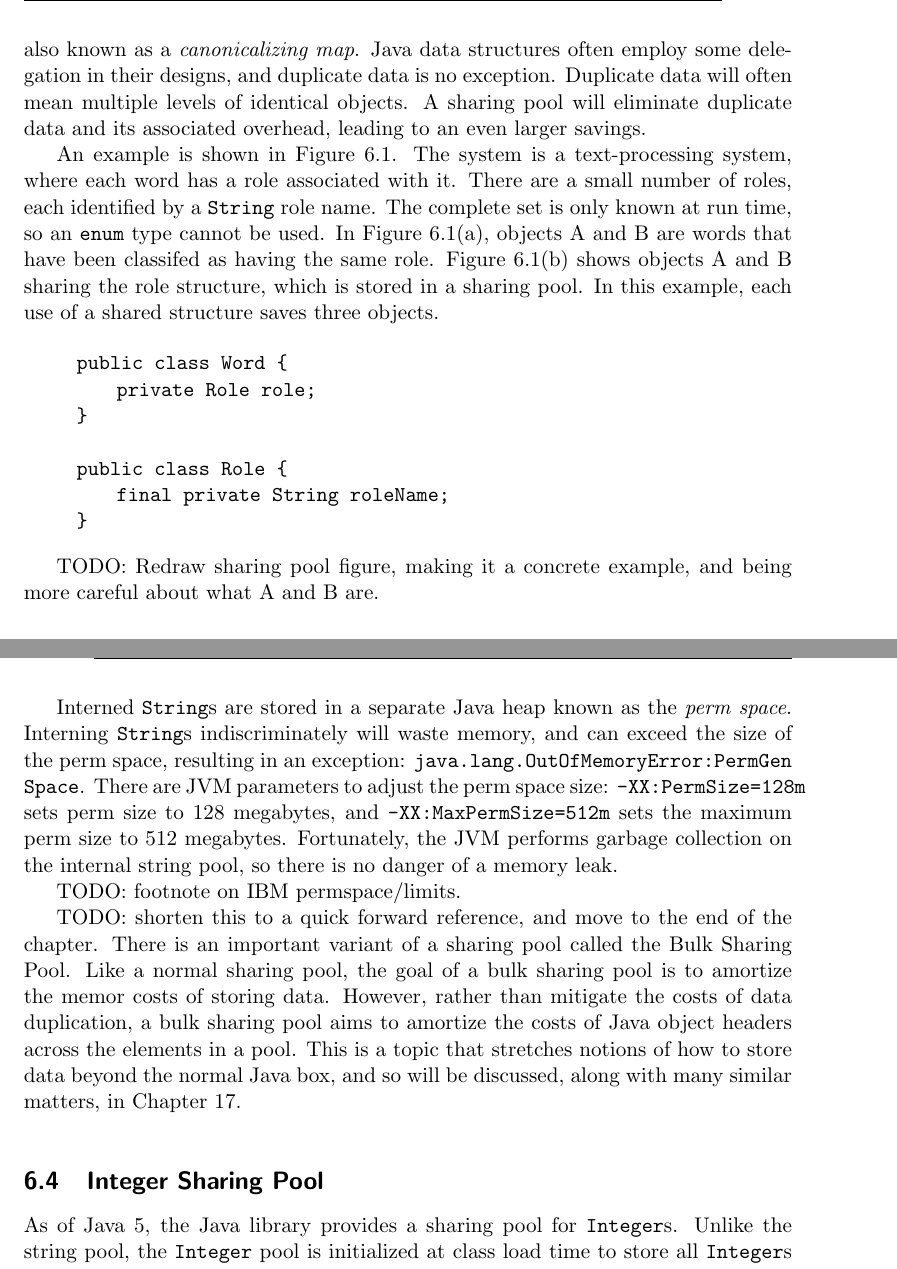
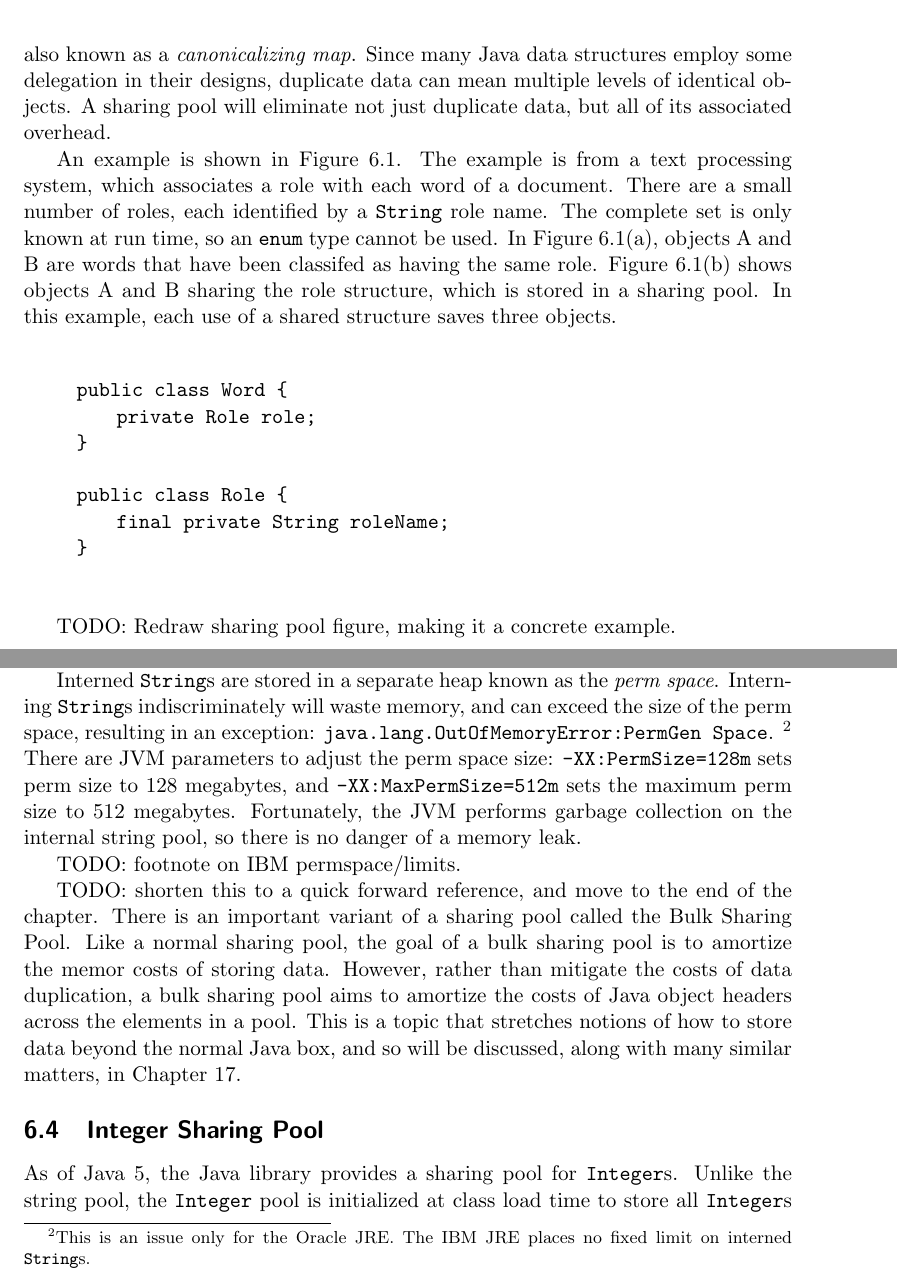
Before and after one commit to TheRuncibleTuner/bloatbook, a LaTeX thesis (bloatbook.tex, which reads part1/sharingimmutabledata.tex): two parts of pages 67 and 70 of 205 before the commit and two parts of pages 67 and 69 of 205 after it, joined at a grey line, cut so that both start at the same text. Compiled offline with pdfLaTeX.

Commit message:
Edits to Sharing Immutable Data. New macros.

```diff
--- a/bloatbook.tex
+++ b/bloatbook.tex
@@ -60,6 +60,15 @@
 \def\jre{JRE\xspace}
 \def\jres{JREs\xspace}
 \def\jress{JRE's\xspace}
+
+%%%%%%%%%%%%%%%%%%%%%%%%%%%%%%%%%%%%%%%%%%%%%%%%%%%
+%%%%%%                                       %%%%%%
+%%%%%% MACRO for version of JRE              %%%%%%
+%%%%%%       maybe HotSpot/J9 instead?       %%%%%%
+%%%%%%                                       %%%%%%
+%%%%%%%%%%%%%%%%%%%%%%%%%%%%%%%%%%%%%%%%%%%%%%%%%%%
+\def\oracle{Oracle\xspace}
+\def\ibm{IBM\xspace}
 %%%%%%%%%%%%%%%%%%%%%%%%%%%%%%%%%%%%%%%%%%%%%%%%%%%
 
 
--- a/part1/sharingimmutabledata.tex
+++ b/part1/sharingimmutabledata.tex
@@ -101,19 +101,19 @@ eliminate duplication.
 Suppose an application generates a lot of duplicated data and the values
 are unknown before execution.
 You can eliminate data duplication by using a \emph{sharing pool}, also known
-as a \emph{canonicalizing map}. Java data structures often employ
-some delegation in their designs, and duplicate data is no exception.  Duplicate
-data will often mean multiple levels of identical objects.  A sharing pool will
-eliminate duplicate data and its associated overhead, leading to an even larger
-savings.
+as a \emph{canonicalizing map}. Since many Java data structures employ
+some delegation in their designs, duplicate data can mean
+multiple levels of identical objects.
+A sharing pool will eliminate not just duplicate data,
+but all of its associated overhead.
 
-An example is shown in Figure~\ref{fig:sharing-pool}. The system is a
-text-processing system, where each word has a role associated with it.
-There are a small number of roles, each identified by a \class{String}
-role name. The complete set is only known at run time, so an \code{enum}
-type cannot be used.  In Figure~\ref{fig:sharing-pool}(a), objects A and B are
+An example is shown in Figure~\ref{fig:sharing-pool}. The example is from a
+text processing system, which associates a role with each word of a document.
+There are a small number of roles, each identified by a \class{String} role name. The complete set
+is only known at run time, so an \code{enum}
+type cannot be used.  In Figure~\ref{fig:sharing-pool-a}, objects A and B are
 words that have been classifed as having the same role.
-Figure~\ref{fig:sharing-pool}(b) shows objects A and B sharing the role
+Figure~\ref{fig:sharing-pool-b} shows objects A and B sharing the role
 structure, which is stored in a sharing pool. In this example, each use of a
 shared structure saves three objects.
 
@@ -127,5 +127,4 @@ public class Role {
 }
 \end{shortlisting}
 
-TODO: Redraw sharing pool figure, making it a concrete example, and being more
-careful about what A and B are.
+TODO: Redraw sharing pool figure, making it a concrete example.
@@ -242,13 +244,13 @@ pool if it isn't there already, and return a pointer to it. Otherwise, the
 new \class{String} is a duplicate, and a previously saved \class{String} is
 returned.
 
-Interned \class{String}s are stored in a separate Java heap known as the
+Interned \class{String}s are stored in a separate heap known as the
 \emph{perm space}.
 Interning \class{String}s indiscriminately will waste memory, and can
 exceed the size of the perm space, resulting in an exception: \code{java.lang.OutOfMemoryError:PermGen Space}.
-There are JVM parameters to adjust the perm space size: \code{-XX:PermSize=128m}
-sets perm size to 128 megabytes, and \code{-XX:MaxPermSize=512m} sets the maximum perm size to 512 megabytes.
-Fortunately, the JVM performs garbage collection on the
+\footnote{This is an issue only for the \oracle \jre. The \ibm \jre places no
+fixed limit on interned \code{String}s.} There are JVM parameters to adjust the perm
+space size: \code{-XX:PermSize=128m} sets perm size to 128 megabytes, and \code{-XX:MaxPermSize=512m} sets the maximum perm size to 512 megabytes. Fortunately, the JVM performs garbage collection on the
 internal string pool, so there is no danger of a memory leak.
 \index{Permspace Heap}
 
```
Also changed, not shown: part1/sharingimmutabledata.tex (49 more changed lines).
